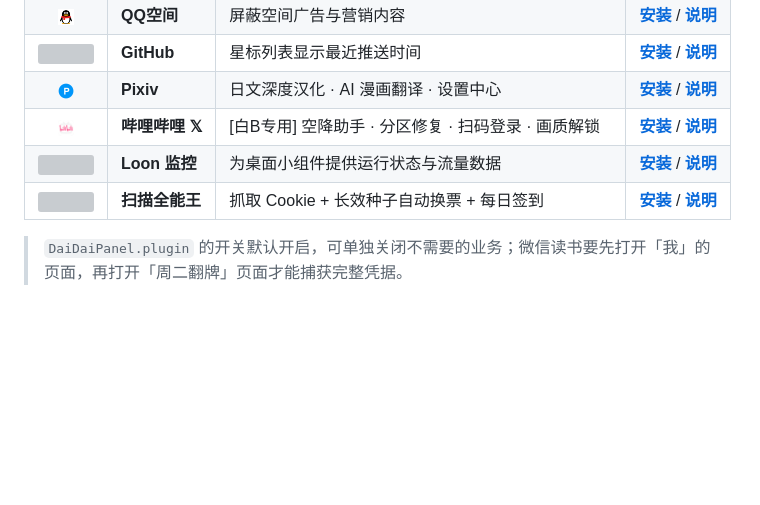
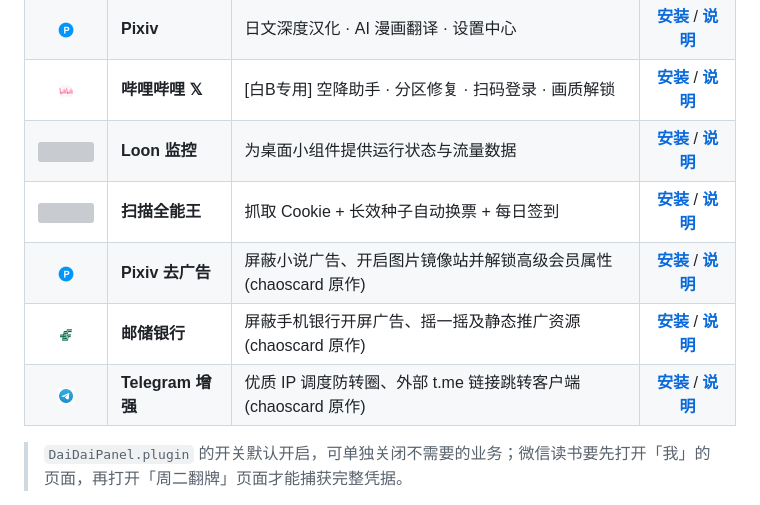
Before and after one commit to TomCatXue/MyCookieCenter, a Markdown page: README.md, the part around the change. Rendered like a GitHub page; pictures changed too: icons/psbc.png (added), icons/telegram.png (added); blank space fills up the shorter version; grey boxes are pictures that could not be loaded.

Commit message:
feat(loon): port pixiv, psbc and telegram plugins from chaoscard

```diff
--- a/README.md
+++ b/README.md
@@ -28,6 +28,9 @@ Loon 负责无感捕获与即时同步，呆呆面板 / 青龙面板负责脱机
 | <img src="icons/bilibili_white.png" height="16" /> | **哔哩哔哩 𝕏** | [白B专用] 空降助手 · 分区修复 · 扫码登录 · 画质解锁 | <nobr><a href="https://raw.githubusercontent.com/TomCatXue/MyCookieCenter/refs/heads/main/loon/BilibiliFix.plugin"><strong>安装</strong></a>&nbsp;/&nbsp;<a href="./scripts/tools/bilibili/"><strong>说明</strong></a></nobr> |
 | <img src="https://raw.githubusercontent.com/luestr/IconResource/main/App_icon/120px/Loon.png" height="16" /> | **Loon 监控** | 为桌面小组件提供运行状态与流量数据 | <nobr><a href="https://raw.githubusercontent.com/TomCatXue/MyCookieCenter/refs/heads/main/loon/LoonMonitor.plugin"><strong>安装</strong></a>&nbsp;/&nbsp;<a href="./scripts/tools/loon/"><strong>说明</strong></a></nobr> |
 | <img src="https://is1-ssl.mzstatic.com/image/thumb/Purple211/v4/26/ff/f2/26fff2c0-729b-5216-0c13-7d0499f10940/AppIconLite-0-0-1x_U007ephone-0-6-0-0-sRGB-85-220.png/64x64bb.jpg" height="16" /> | **扫描全能王** | 抓取 Cookie + 长效种子自动换票 + 每日签到 | <nobr><a href="https://raw.githubusercontent.com/TomCatXue/MyCookieCenter/refs/heads/main/loon/camscanner.plugin"><strong>安装</strong></a>&nbsp;/&nbsp;<a href="./scripts/tools/camscanner/"><strong>说明</strong></a></nobr> |
+| <img src="icons/pixiv.png" height="16" /> | **Pixiv 去广告** | 屏蔽小说广告、开启图片镜像站并解锁高级会员属性 (chaoscard 原作) | <nobr><a href="https://raw.githubusercontent.com/TomCatXue/MyCookieCenter/refs/heads/main/loon/PixivAdBlock.plugin"><strong>安装</strong></a>&nbsp;/&nbsp;<a href="./loon/README.md"><strong>说明</strong></a></nobr> |
+| <img src="icons/psbc.png" height="16" /> | **邮储银行** | 屏蔽手机银行开屏广告、摇一摇及静态推广资源 (chaoscard 原作) | <nobr><a href="https://raw.githubusercontent.com/TomCatXue/MyCookieCenter/refs/heads/main/loon/PSBC.plugin"><strong>安装</strong></a>&nbsp;/&nbsp;<a href="./loon/README.md"><strong>说明</strong></a></nobr> |
+| <img src="icons/telegram.png" height="16" /> | **Telegram 增强** | 优质 IP 调度防转圈、外部 t.me 链接跳转客户端 (chaoscard 原作) | <nobr><a href="https://raw.githubusercontent.com/TomCatXue/MyCookieCenter/refs/heads/main/loon/Telegram.plugin"><strong>安装</strong></a>&nbsp;/&nbsp;<a href="./scripts/tools/telegram/"><strong>说明</strong></a></nobr> |
 
 > `DaiDaiPanel.plugin` 的开关默认开启，可单独关闭不需要的业务；微信读书要先打开「我」的页面，再打开「周二翻牌」页面才能捕获完整凭据。
 
```
Also changed, not shown: loon/README.md (+3 -0 lines), 5 other files.
